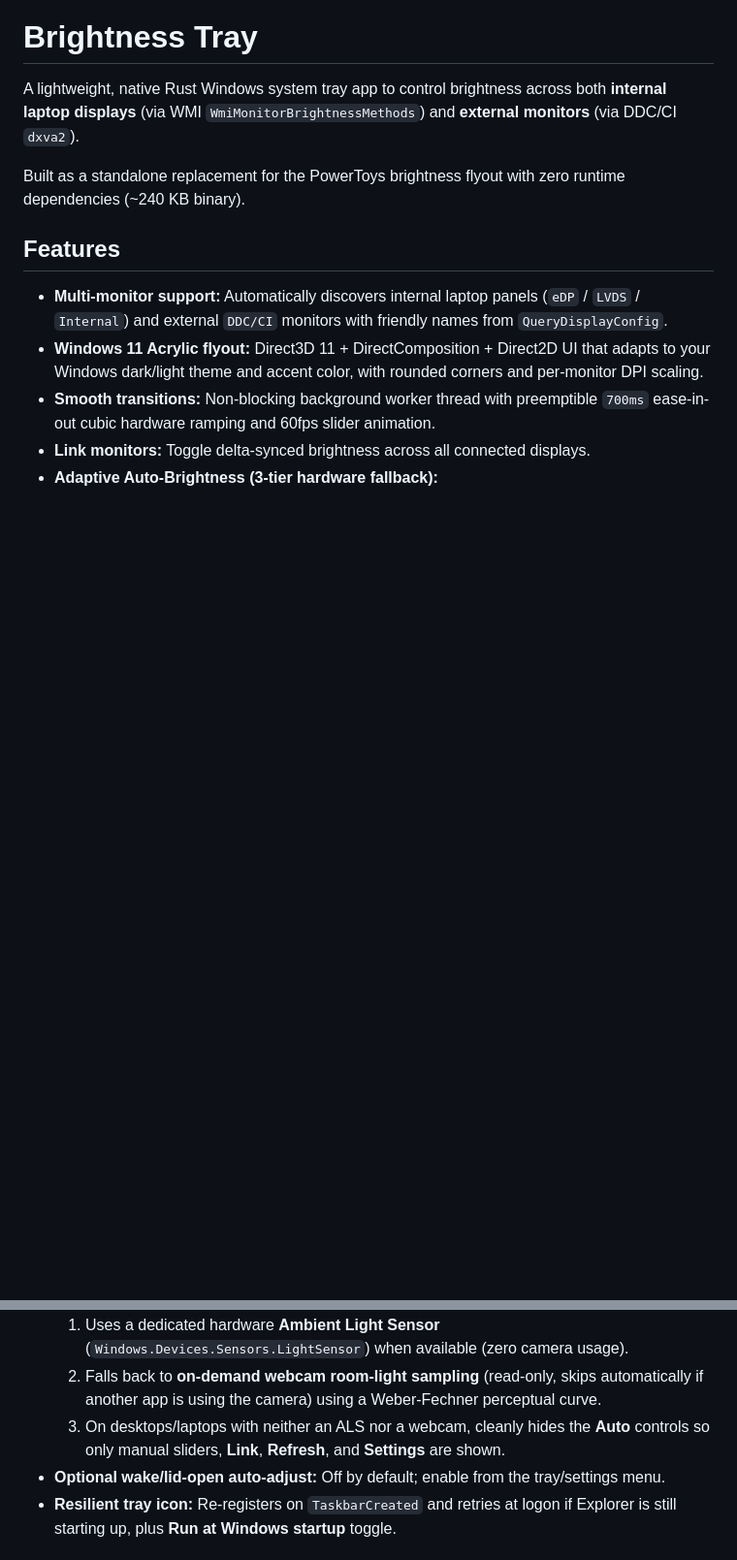
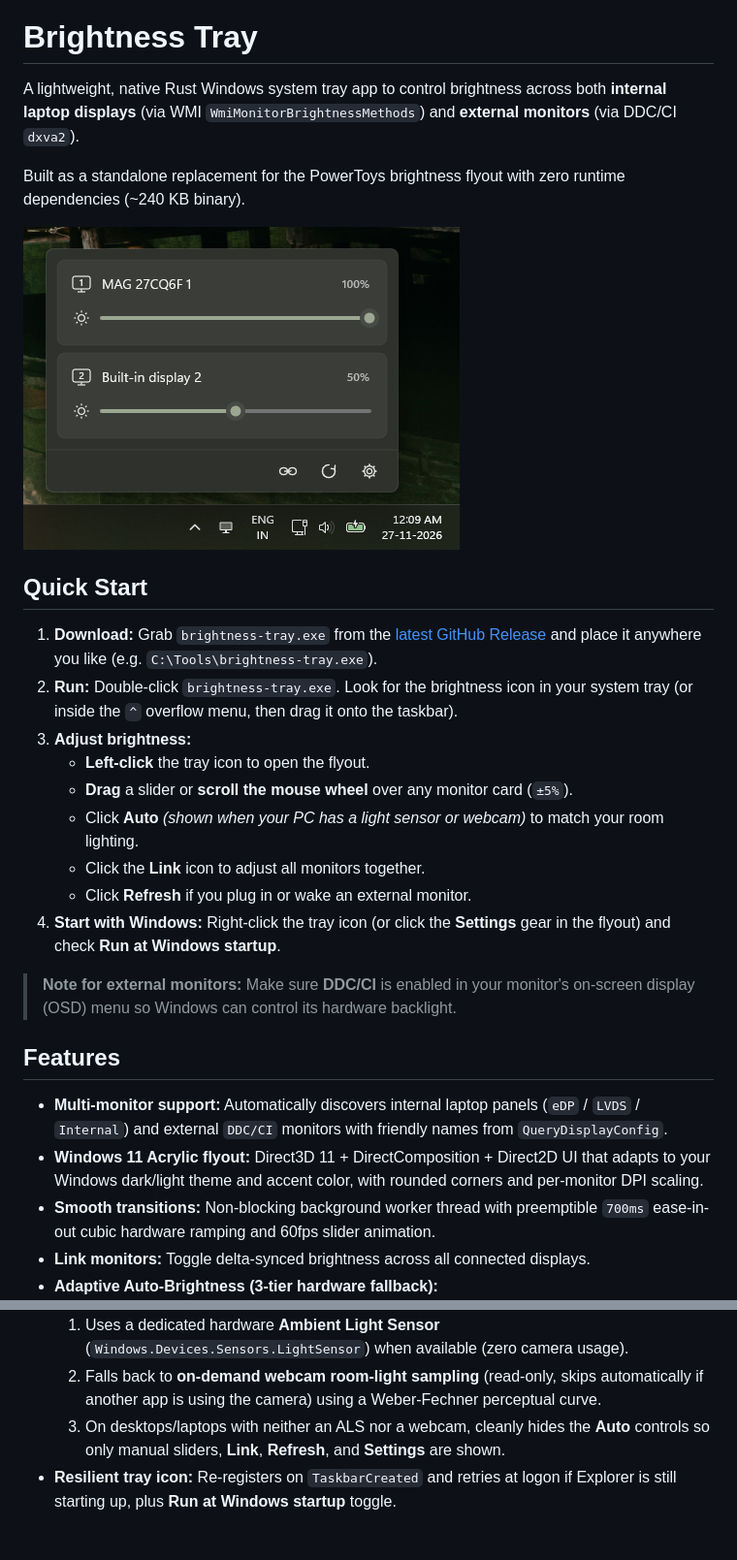
Before and after one commit to ferventclav/brightness-tray, a Markdown page: README.md, 2 parts joined by grey strips. Shown at 97% size. Drawn GitHub-style; pictures changed too: docs/flyout-preview.png (added); blank space fills up the shorter version.

Commit message:
Add flyout screenshot and quick start guide to README

```diff
--- a/README.md
+++ b/README.md
@@ -3,6 +3,22 @@
 A lightweight, native Rust Windows system tray app to control brightness across both **internal laptop displays** (via WMI `WmiMonitorBrightnessMethods`) and **external monitors** (via DDC/CI `dxva2`).
 
 Built as a standalone replacement for the PowerToys brightness flyout with zero runtime dependencies (~240 KB binary).
+
+![Brightness Tray flyout preview](docs/flyout-preview.png)
+
+## Quick Start
+
+1. **Download:** Grab `brightness-tray.exe` from the [latest GitHub Release](https://github.com/ferventclav/brightness-tray/releases/latest) and place it anywhere you like (e.g. `C:\Tools\brightness-tray.exe`).
+2. **Run:** Double-click `brightness-tray.exe`. Look for the brightness icon in your system tray (or inside the `^` overflow menu, then drag it onto the taskbar).
+3. **Adjust brightness:**
+   - **Left-click** the tray icon to open the flyout.
+   - **Drag** a slider or **scroll the mouse wheel** over any monitor card (`±5%`).
+   - Click **Auto** *(shown when your PC has a light sensor or webcam)* to match your room lighting.
+   - Click the **Link** icon to adjust all monitors together.
+   - Click **Refresh** if you plug in or wake an external monitor.
+4. **Start with Windows:** Right-click the tray icon (or click the **Settings** gear in the flyout) and check **Run at Windows startup**.
+
+> **Note for external monitors:** Make sure **DDC/CI** is enabled in your monitor's on-screen display (OSD) menu so Windows can control its hardware backlight.
 
 ## Features
 
@@ -14,7 +30,6 @@ Built as a standalone replacement for the PowerToys brightness flyout with zero
   1. Uses a dedicated hardware **Ambient Light Sensor** (`Windows.Devices.Sensors.LightSensor`) when available (zero camera usage).
   2. Falls back to **on-demand webcam room-light sampling** (read-only, skips automatically if another app is using the camera) using a Weber-Fechner perceptual curve.
   3. On desktops/laptops with neither an ALS nor a webcam, cleanly hides the **Auto** controls so only manual sliders, **Link**, **Refresh**, and **Settings** are shown.
-- **Optional wake/lid-open auto-adjust:** Off by default; enable from the tray/settings menu.
 - **Resilient tray icon:** Re-registers on `TaskbarCreated` and retries at logon if Explorer is still starting up, plus **Run at Windows startup** toggle.
 
 ## Requirements
```
